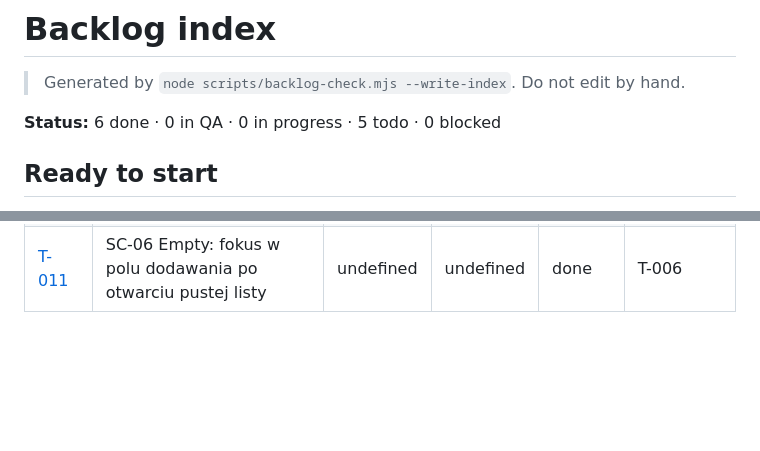
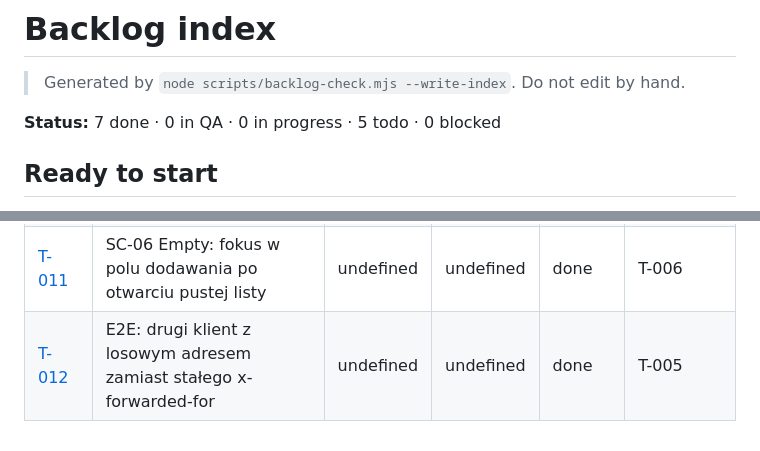
Before and after one commit to tombraz/lista-zakupow, a Markdown page: docs/backlog/index.md, 2 parts joined by grey strips. Drawn GitHub-style; blank space fills up the shorter version.

Commit message:
T-012: QA round 1 - pass
Co-Authored-By: Claude Opus 5.5 <noreply@anthropic.com>

```diff
--- a/docs/backlog/index.md
+++ b/docs/backlog/index.md
@@ -2,7 +2,7 @@
 
 > Generated by `node scripts/backlog-check.mjs --write-index`. Do not edit by hand.
 
-**Status:** 6 done · 0 in QA · 0 in progress · 5 todo · 0 blocked
+**Status:** 7 done · 0 in QA · 0 in progress · 5 todo · 0 blocked
 
 ## Ready to start
 
@@ -63,3 +65,4 @@ flowchart LR
 | [T-009](E-01-szkielet-i-wspolna-lista/S-01-06-na-zywo/T-009-zmiany-na-zywo.md) | Zmiany na żywo przez WebSocket (web) | E-01 | S-01-06 | todo | T-007, T-008 |
 | [T-010](E-01-szkielet-i-wspolna-lista/S-01-01-szkielet/T-010-staging.md) | Wdrożenie na staging | E-01 | S-01-01 | todo | T-002 |
 | [T-011](fixes/T-011-fokus-pusta-lista.md) | SC-06 Empty: fokus w polu dodawania po otwarciu pustej listy | undefined | undefined | done | T-006 |
+| [T-012](fixes/T-012-e2e-staly-adres-klienta.md) | E2E: drugi klient z losowym adresem zamiast stałego x-forwarded-for | undefined | undefined | done | T-005 |
```
Also changed, not shown: other parts of docs/backlog/index.md (+2 -0 lines), 1 other file.
